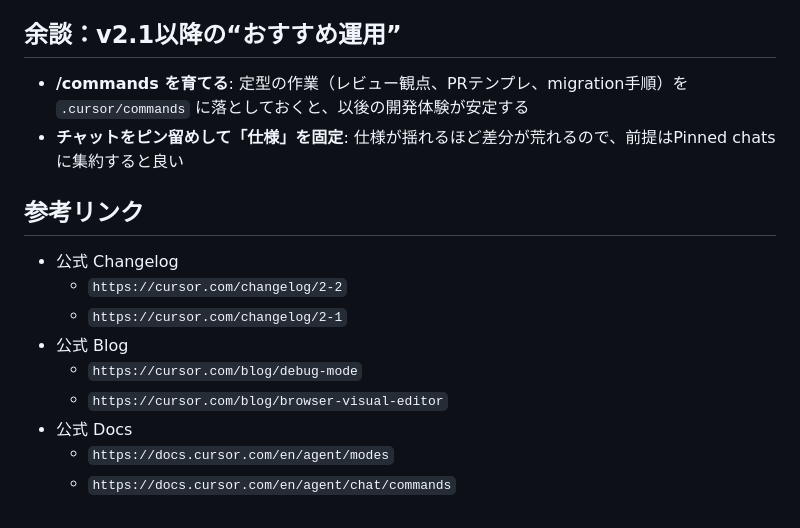
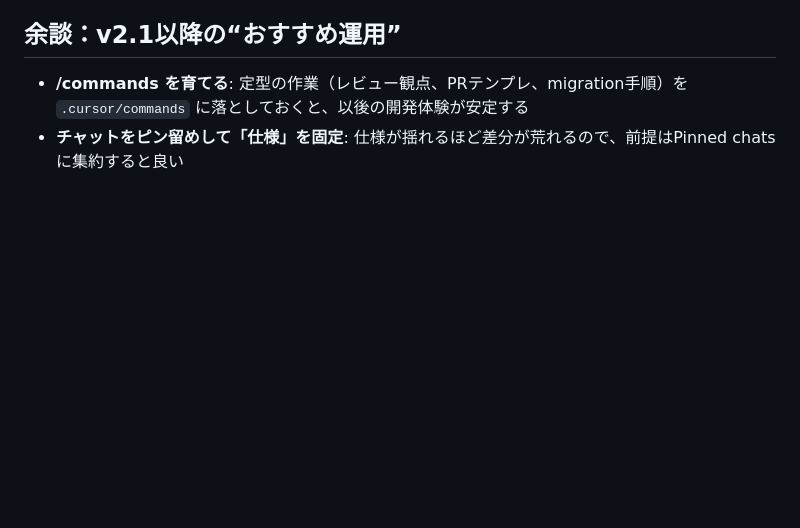
Before and after one commit to omegamaster86/Zenn.dev, a Markdown page: articles/cursor-update-v2_2.md, the part around one of its changes. Drawn GitHub-style; blank space fills up the shorter version.

```diff
--- a/articles/cursor-update-v2_2.md
+++ b/articles/cursor-update-v2_2.md
@@ -205,15 +199,3 @@ Agentがコードベース探索で叩くgrepが速くなって、**探索→仮
 ## 余談：v2.1以降の“おすすめ運用”
 - **/commands を育てる**: 定型の作業（レビュー観点、PRテンプレ、migration手順）を `.cursor/commands` に落としておくと、以後の開発体験が安定する
 - **チャットをピン留めして「仕様」を固定**: 仕様が揺れるほど差分が荒れるので、前提はPinned chatsに集約すると良い
-
-
-## 参考リンク
-- 公式 Changelog
-  - `https://cursor.com/changelog/2-2`
-  - `https://cursor.com/changelog/2-1`
-- 公式 Blog
-  - `https://cursor.com/blog/debug-mode`
-  - `https://cursor.com/blog/browser-visual-editor`
-- 公式 Docs
-  - `https://docs.cursor.com/en/agent/modes`
-  - `https://docs.cursor.com/en/agent/chat/commands`
```
Also changed, not shown: other parts of articles/cursor-update-v2_2.md (+9 -15 lines), images/cursor-update-v2_2/1.png (added).
